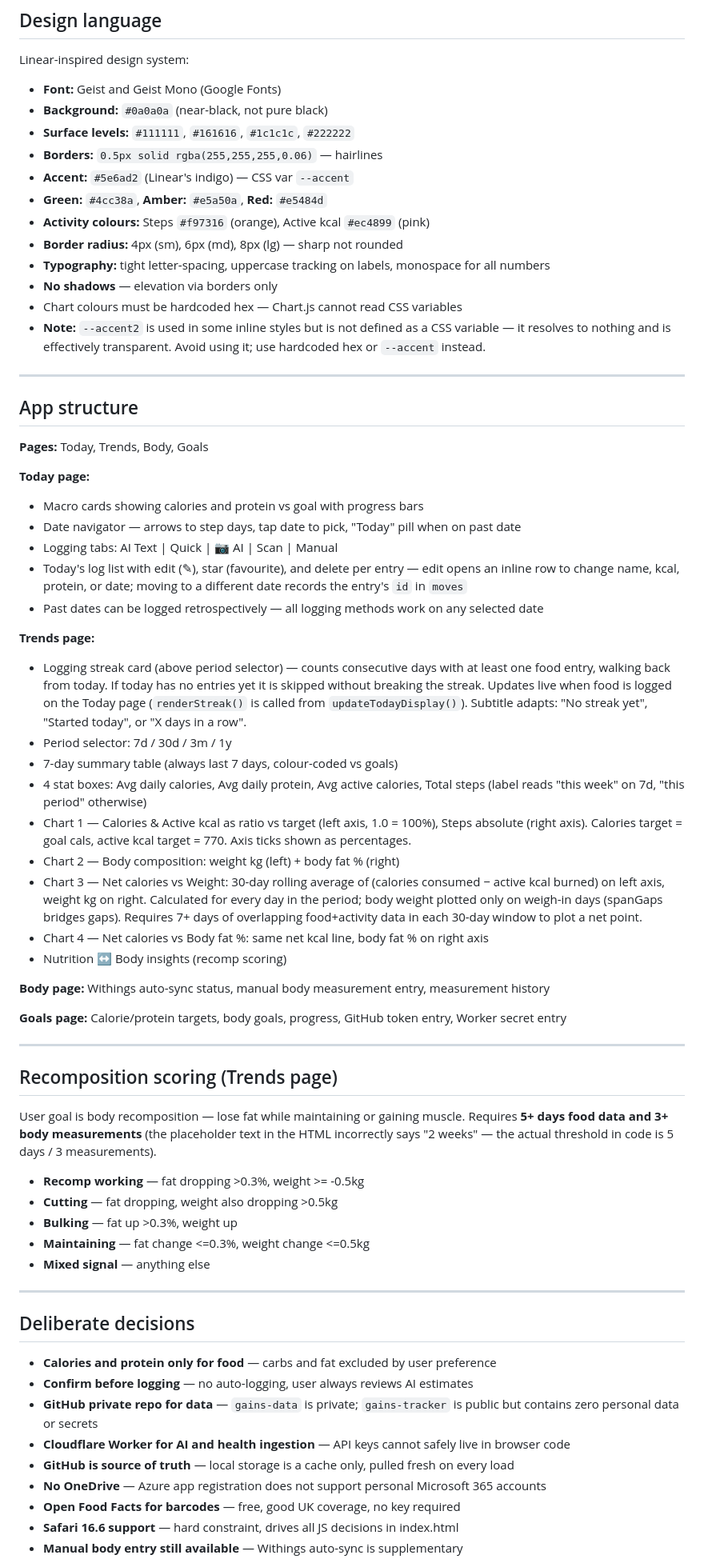
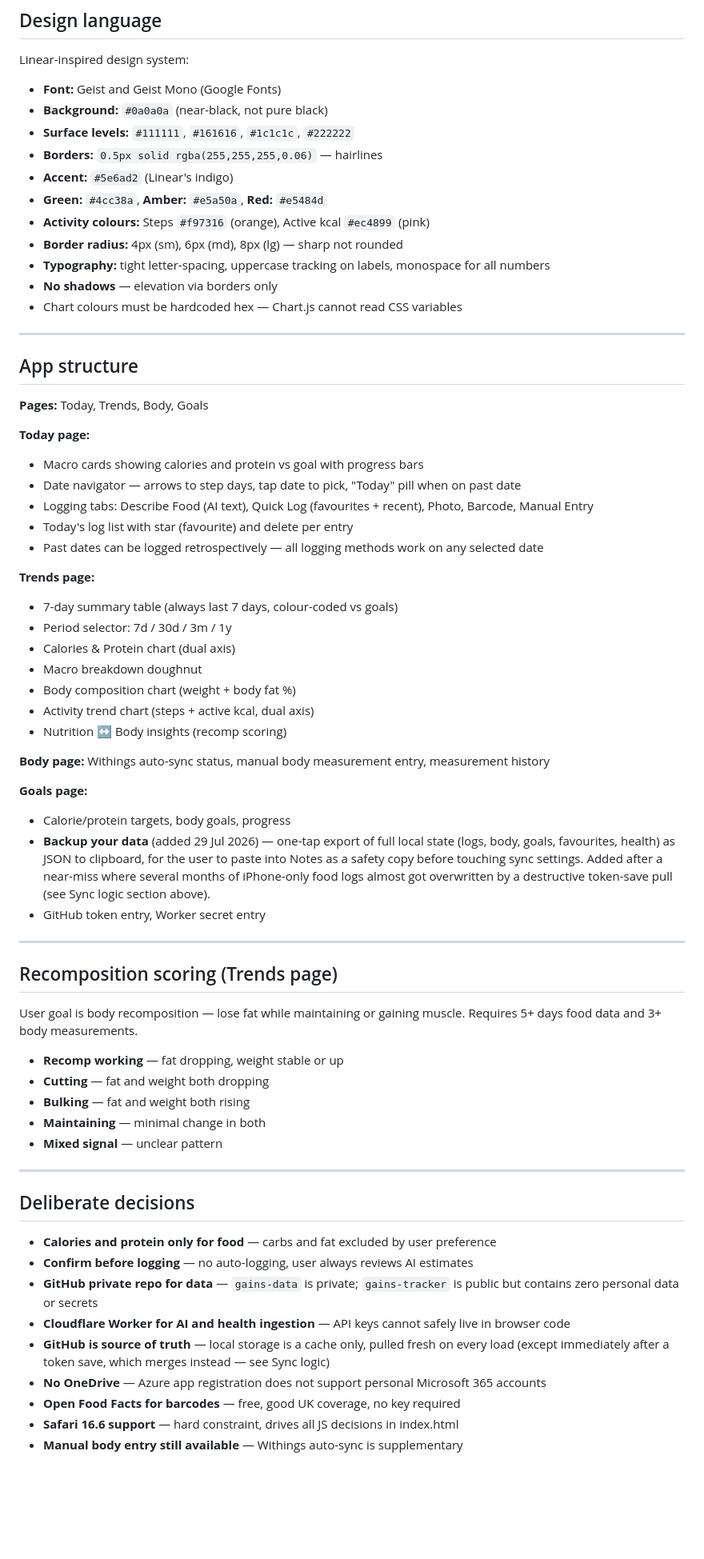
Before and after one commit to jainomics/gains-tracker, a Markdown page: CLAUDE.md, the part around one of its changes. Shown at 80% size. GitHub-like rendering; blank space fills up the shorter version.

```diff
--- a/CLAUDE.md
+++ b/CLAUDE.md
@@ -291,14 +298,13 @@ Linear-inspired design system:
 - **Background:** `#0a0a0a` (near-black, not pure black)
 - **Surface levels:** `#111111`, `#161616`, `#1c1c1c`, `#222222`
 - **Borders:** `0.5px solid rgba(255,255,255,0.06)` — hairlines
-- **Accent:** `#5e6ad2` (Linear's indigo) — CSS var `--accent`
+- **Accent:** `#5e6ad2` (Linear's indigo)
 - **Green:** `#4cc38a`, **Amber:** `#e5a50a`, **Red:** `#e5484d`
 - **Activity colours:** Steps `#f97316` (orange), Active kcal `#ec4899` (pink)
 - **Border radius:** 4px (sm), 6px (md), 8px (lg) — sharp not rounded
 - **Typography:** tight letter-spacing, uppercase tracking on labels, monospace for all numbers
 - **No shadows** — elevation via borders only
 - Chart colours must be hardcoded hex — Chart.js cannot read CSS variables
-- **Note:** `--accent2` is used in some inline styles but is not defined as a CSS variable — it resolves to nothing and is effectively transparent. Avoid using it; use hardcoded hex or `--accent` instead.
 
 ---
 
@@ -309,36 +315,37 @@ Linear-inspired design system:
 **Today page:**
 - Macro cards showing calories and protein vs goal with progress bars
 - Date navigator — arrows to step days, tap date to pick, "Today" pill when on past date
-- Logging tabs: AI Text | Quick | 📷 AI | Scan | Manual
-- Today's log list with edit (✎), star (favourite), and delete per entry — edit opens an inline row to change name, kcal, protein, or date; moving to a different date records the entry's `id` in `moves`
+- Logging tabs: Describe Food (AI text), Quick Log (favourites + recent), Photo, Barcode, Manual Entry
+- Today's log list with star (favourite) and delete per entry
 - Past dates can be logged retrospectively — all logging methods work on any selected date
 
 **Trends page:**
-- Logging streak card (above period selector) — counts consecutive days with at least one food entry, walking back from today. If today has no entries yet it is skipped without breaking the streak. Updates live when food is logged on the Today page (`renderStreak()` is called from `updateTodayDisplay()`). Subtitle adapts: "No streak yet", "Started today", or "X days in a row".
+- 7-day summary table (always last 7 days, colour-coded vs goals)
 - Period selector: 7d / 30d / 3m / 1y
-- 7-day summary table (always last 7 days, colour-coded vs goals)
-- 4 stat boxes: Avg daily calories, Avg daily protein, Avg active calories, Total steps (label reads "this week" on 7d, "this period" otherwise)
-- Chart 1 — Calories & Active kcal as ratio vs target (left axis, 1.0 = 100%), Steps absolute (right axis). Calories target = goal cals, active kcal target = 770. Axis ticks shown as percentages.
-- Chart 2 — Body composition: weight kg (left) + body fat % (right)
-- Chart 3 — Net calories vs Weight: 30-day rolling average of (calories consumed − active kcal burned) on left axis, weight kg on right. Calculated for every day in the period; body weight plotted only on weigh-in days (spanGaps bridges gaps). Requires 7+ days of overlapping food+activity data in each 30-day window to plot a net point.
-- Chart 4 — Net calories vs Body fat %: same net kcal line, body fat % on right axis
+- Calories & Protein chart (dual axis)
+- Macro breakdown doughnut
+- Body composition chart (weight + body fat %)
+- Activity trend chart (steps + active kcal, dual axis)
 - Nutrition ↔ Body insights (recomp scoring)
 
 **Body page:** Withings auto-sync status, manual body measurement entry, measurement history
 
-**Goals page:** Calorie/protein targets, body goals, progress, GitHub token entry, Worker secret entry
+**Goals page:**
+- Calorie/protein targets, body goals, progress
+- **Backup your data** (added 29 Jul 2026) — one-tap export of full local state (logs, body, goals, favourites, health) as JSON to clipboard, for the user to paste into Notes as a safety copy before touching sync settings. Added after a near-miss where several months of iPhone-only food logs almost got overwritten by a destructive token-save pull (see Sync logic section above).
+- GitHub token entry, Worker secret entry
 
 ---
 
 ## Recomposition scoring (Trends page)
 
-User goal is body recomposition — lose fat while maintaining or gaining muscle. Requires **5+ days food data and 3+ body measurements** (the placeholder text in the HTML incorrectly says "2 weeks" — the actual threshold in code is 5 days / 3 measurements).
+User goal is body recomposition — lose fat while maintaining or gaining muscle. Requires 5+ days food data and 3+ body measurements.
 
-- **Recomp working** — fat dropping >0.3%, weight >= -0.5kg
-- **Cutting** — fat dropping, weight also dropping >0.5kg
-- **Bulking** — fat up >0.3%, weight up
-- **Maintaining** — fat change <=0.3%, weight change <=0.5kg
-- **Mixed signal** — anything else
+- **Recomp working** — fat dropping, weight stable or up
+- **Cutting** — fat and weight both dropping
+- **Bulking** — fat and weight both rising
+- **Maintaining** — minimal change in both
+- **Mixed signal** — unclear pattern
 
 ---
 
@@ -348,7 +355,7 @@ User goal is body recomposition — lose fat while maintaining or gaining muscle
 - **Confirm before logging** — no auto-logging, user always reviews AI estimates
 - **GitHub private repo for data** — `gains-data` is private; `gains-tracker` is public but contains zero personal data or secrets
 - **Cloudflare Worker for AI and health ingestion** — API keys cannot safely live in browser code
-- **GitHub is source of truth** — local storage is a cache only, pulled fresh on every load
+- **GitHub is source of truth** — local storage is a cache only, pulled fresh on every load (except immediately after a token save, which merges instead — see Sync logic)
 - **No OneDrive** — Azure app registration does not support personal Microsoft 365 accounts
 - **Open Food Facts for barcodes** — free, good UK coverage, no key required
 - **Safari 16.6 support** — hard constraint, drives all JS decisions in index.html
```
Also changed, not shown: other parts of CLAUDE.md (+70 -43 lines).
